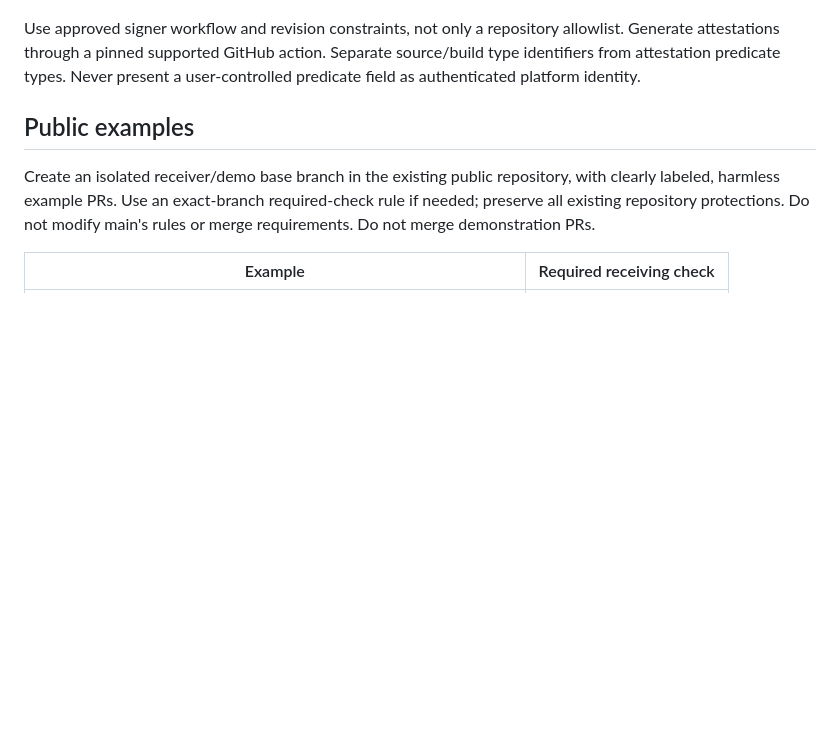
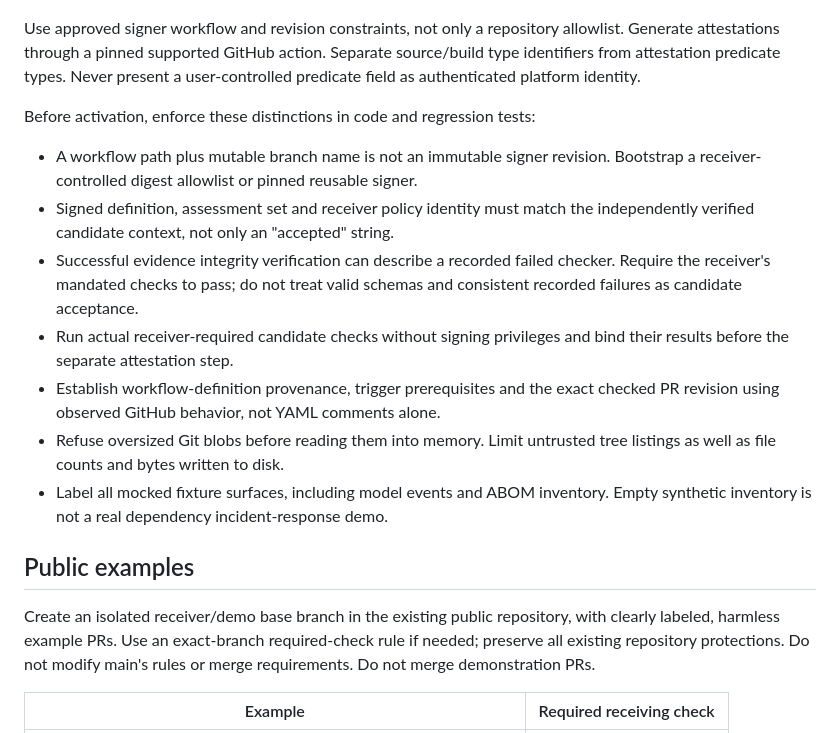
Before and after one commit to danielmeppiel/apmx, a Markdown page: docs/security-story.md, the part around the change. Rendered like a GitHub page; blank space fills up the shorter version.

Commit message:
docs/security-story.md: sync with authoritative source hardening addendum
The source plan gained an explicit "Before activation, enforce these
distinctions" block after the creator's hardening review rounds
(immutable signer revision, assessment/definition binding, integrity
vs required-check-pass distinction, privileged-execution boundary,
workflow-provenance proof, blob bounds, fixture labeling). Our
committed copy had drifted from it; this restores byte-for-byte
parity with the authoritative plan file.

Co-authored-by: Copilot App <223556219+Copilot@users.noreply.github.com>

```diff
--- a/docs/security-story.md
+++ b/docs/security-story.md
@@ -65,6 +65,24 @@ Use approved signer workflow and revision constraints, not only a repository
 allowlist. Generate attestations through a pinned supported GitHub action.
 Separate source/build type identifiers from attestation predicate types.
 Never present a user-controlled predicate field as authenticated platform identity.
+
+Before activation, enforce these distinctions in code and regression tests:
+
+- A workflow path plus mutable branch name is not an immutable signer revision.
+  Bootstrap a receiver-controlled digest allowlist or pinned reusable signer.
+- Signed definition, assessment set and receiver policy identity must match the
+  independently verified candidate context, not only an "accepted" string.
+- Successful evidence integrity verification can describe a recorded failed
+  checker. Require the receiver's mandated checks to pass; do not treat valid
+  schemas and consistent recorded failures as candidate acceptance.
+- Run actual receiver-required candidate checks without signing privileges and
+  bind their results before the separate attestation step.
+- Establish workflow-definition provenance, trigger prerequisites and the exact
+  checked PR revision using observed GitHub behavior, not YAML comments alone.
+- Refuse oversized Git blobs before reading them into memory. Limit untrusted
+  tree listings as well as file counts and bytes written to disk.
+- Label all mocked fixture surfaces, including model events and ABOM inventory.
+  Empty synthetic inventory is not a real dependency incident-response demo.
 
 ## Public examples
 
```
